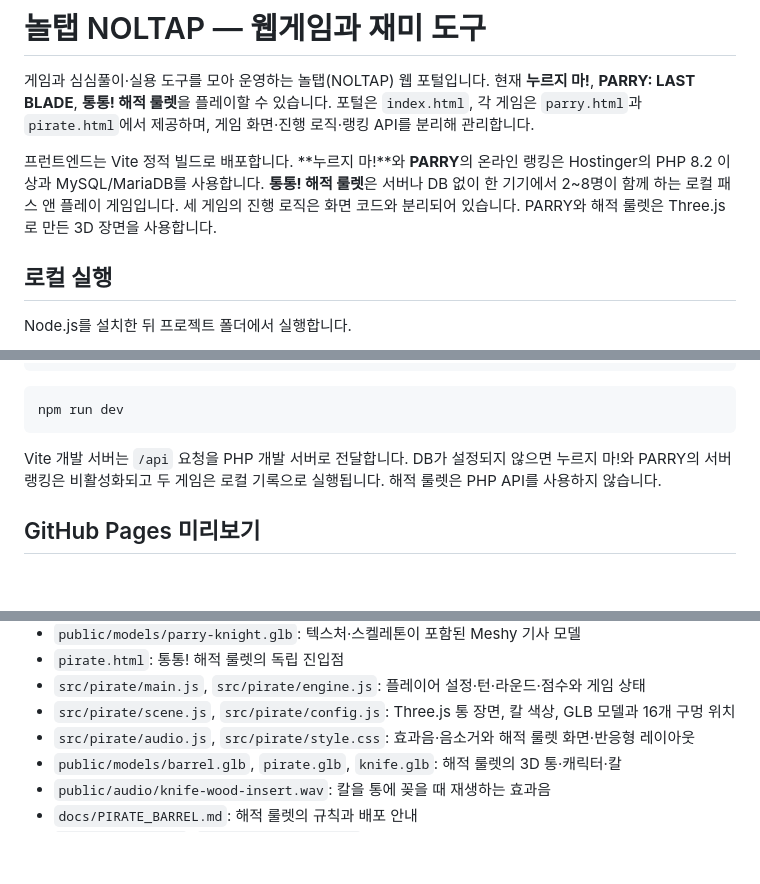
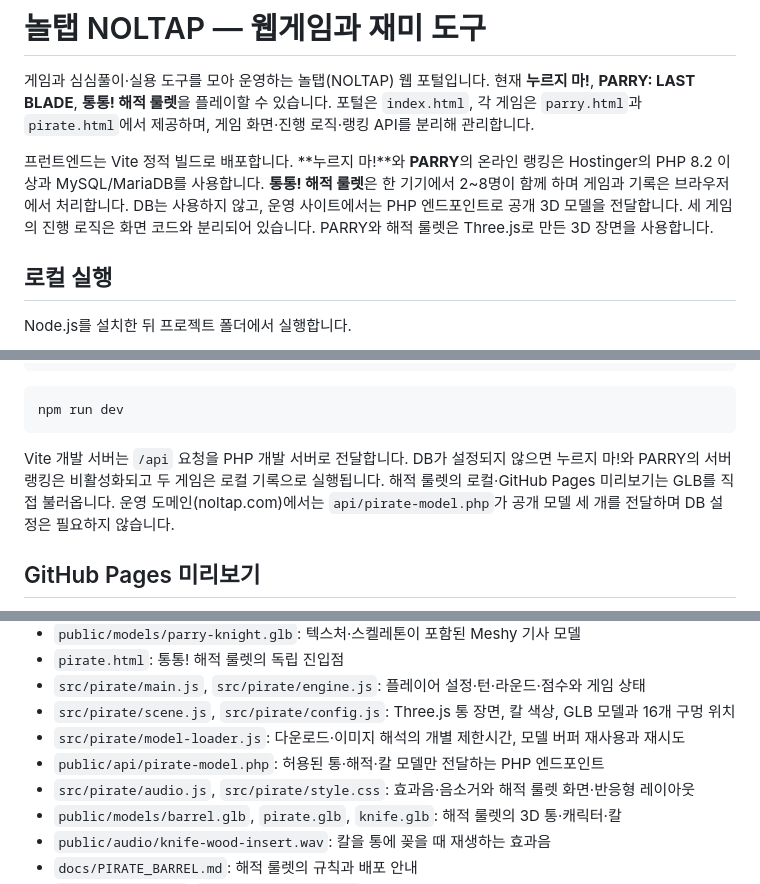
Before and after one commit to HOK-98/noltap, a Markdown page: README.md, 3 parts joined by grey strips. Drawn GitHub-style; blank space fills up the shorter version.

Commit message:
Document pirate model delivery and targeted update deployment

````diff
--- a/README.md
+++ b/README.md
@@ -2,7 +2,7 @@
 
 게임과 심심풀이·실용 도구를 모아 운영하는 놀탭(NOLTAP) 웹 포털입니다. 현재 **누르지 마!**, **PARRY: LAST BLADE**, **통통! 해적 룰렛**을 플레이할 수 있습니다. 포털은 `index.html`, 각 게임은 `parry.html`과 `pirate.html`에서 제공하며, 게임 화면·진행 로직·랭킹 API를 분리해 관리합니다.
 
-프런트엔드는 Vite 정적 빌드로 배포합니다. **누르지 마!**와 **PARRY**의 온라인 랭킹은 Hostinger의 PHP 8.2 이상과 MySQL/MariaDB를 사용합니다. **통통! 해적 룰렛**은 서버나 DB 없이 한 기기에서 2~8명이 함께 하는 로컬 패스 앤 플레이 게임입니다. 세 게임의 진행 로직은 화면 코드와 분리되어 있습니다. PARRY와 해적 룰렛은 Three.js로 만든 3D 장면을 사용합니다.
+프런트엔드는 Vite 정적 빌드로 배포합니다. **누르지 마!**와 **PARRY**의 온라인 랭킹은 Hostinger의 PHP 8.2 이상과 MySQL/MariaDB를 사용합니다. **통통! 해적 룰렛**은 한 기기에서 2~8명이 함께 하며 게임과 기록은 브라우저에서 처리합니다. DB는 사용하지 않고, 운영 사이트에서는 PHP 엔드포인트로 공개 3D 모델을 전달합니다. 세 게임의 진행 로직은 화면 코드와 분리되어 있습니다. PARRY와 해적 룰렛은 Three.js로 만든 3D 장면을 사용합니다.
 
 ## 로컬 실행
 
@@ -25,7 +25,7 @@ php -S 127.0.0.1:8000 -t public
 npm run dev
 ```
 
-Vite 개발 서버는 `/api` 요청을 PHP 개발 서버로 전달합니다. DB가 설정되지 않으면 누르지 마!와 PARRY의 서버 랭킹은 비활성화되고 두 게임은 로컬 기록으로 실행됩니다. 해적 룰렛은 PHP API를 사용하지 않습니다.
+Vite 개발 서버는 `/api` 요청을 PHP 개발 서버로 전달합니다. DB가 설정되지 않으면 누르지 마!와 PARRY의 서버 랭킹은 비활성화되고 두 게임은 로컬 기록으로 실행됩니다. 해적 룰렛의 로컬·GitHub Pages 미리보기는 GLB를 직접 불러옵니다. 운영 도메인(noltap.com)에서는 `api/pirate-model.php`가 공개 모델 세 개를 전달하며 DB 설정은 필요하지 않습니다.
 
 ## GitHub Pages 미리보기
 
@@ -140,6 +140,8 @@ Hostinger의 최신 절차는 [File Manager 안내](https://www.hostinger.com/su
 - `pirate.html`: 통통! 해적 룰렛의 독립 진입점
 - `src/pirate/main.js`, `src/pirate/engine.js`: 플레이어 설정·턴·라운드·점수와 게임 상태
 - `src/pirate/scene.js`, `src/pirate/config.js`: Three.js 통 장면, 칼 색상, GLB 모델과 16개 구멍 위치
+- `src/pirate/model-loader.js`: 다운로드·이미지 해석의 개별 제한시간, 모델 버퍼 재사용과 재시도
+- `public/api/pirate-model.php`: 허용된 통·해적·칼 모델만 전달하는 PHP 엔드포인트
 - `src/pirate/audio.js`, `src/pirate/style.css`: 효과음·음소거와 해적 룰렛 화면·반응형 레이아웃
 - `public/models/barrel.glb`, `pirate.glb`, `knife.glb`: 해적 룰렛의 3D 통·캐릭터·칼
 - `public/audio/knife-wood-insert.wav`: 칼을 통에 꽂을 때 재생하는 효과음
````
Also changed, not shown: docs/PIRATE_BARREL.md (+2 -2 lines).
